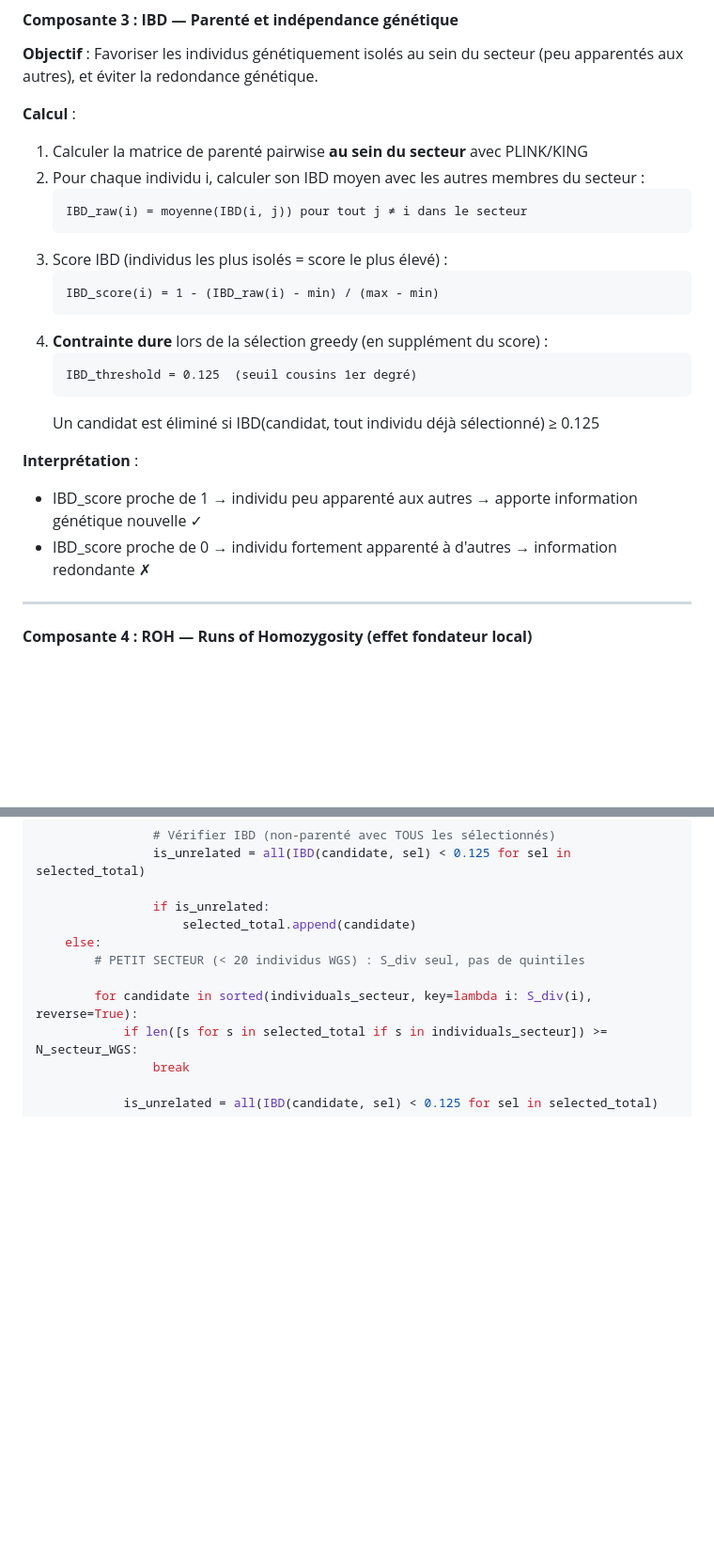
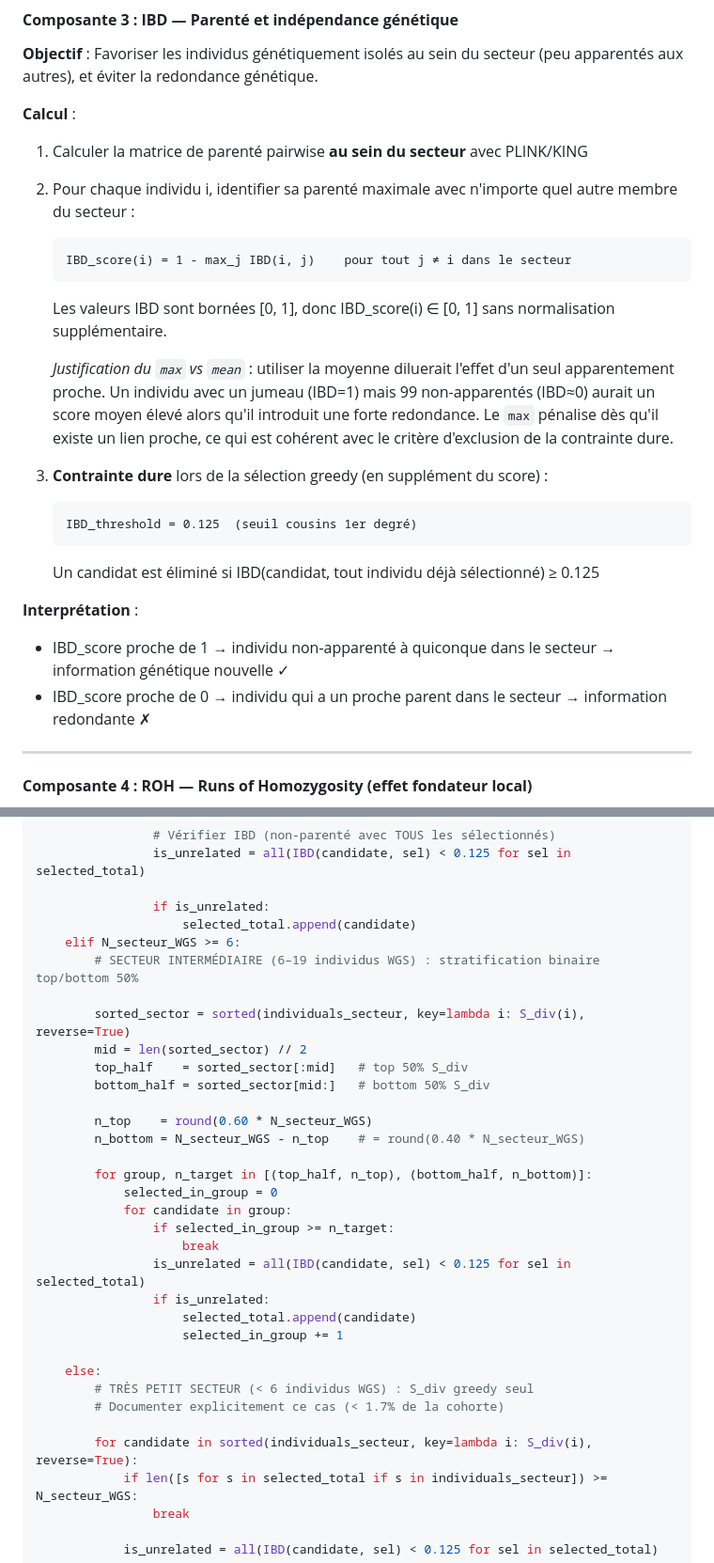
Before and after one commit to patrick-mun/genome_reunion, a Markdown page: METHODOLOGY.md, 2 parts joined by grey strips. Shown at 94% size. GitHub-like rendering; blank space fills up the shorter version.

Commit message:
fix(methodology): v3.1 — IBD max_j + stratification binaire petits secteurs
- IBD_score(i) = 1 - max_j IBD(i,j) : utilise la parenté maximale plutôt que
  la moyenne — cohérent avec la contrainte dure 0.125 et évite la dilution par
  les non-apparentés
- Stratification binaire (top 50% / bottom 50%, ratio 60/40) pour les secteurs
  avec N_WGS 6–19 : maintient le principe anti-biais directionnel dans tous les
  secteurs représentant ≥ 1.7% de la cohorte
- Algorithme mis à jour avec 3 branches : quintile (≥20), binaire (6–19), greedy (<6)
- Tableau risques mis à jour ; tableau tailles de secteurs dans 2.4.1

https://claude.ai/code/session_01Lq2QkSrMqJZ6Tk1BbT9Uhx

Co-authored-by: Claude <noreply@anthropic.com>

````diff
--- a/METHODOLOGY.md
+++ b/METHODOLOGY.md
@@ -134,23 +134,23 @@ Le score S_div agrège **4 dimensions indépendantes** de la diversité généti
 
 **Calcul** :
 1. Calculer la matrice de parenté pairwise **au sein du secteur** avec PLINK/KING
-2. Pour chaque individu i, calculer son IBD moyen avec les autres membres du secteur :
+2. Pour chaque individu i, identifier sa parenté maximale avec n'importe quel autre membre du secteur :
    ```
-   IBD_raw(i) = moyenne(IBD(i, j)) pour tout j ≠ i dans le secteur
+   IBD_score(i) = 1 - max_j IBD(i, j)    pour tout j ≠ i dans le secteur
    ```
-3. Score IBD (individus les plus isolés = score le plus élevé) :
-   ```
-   IBD_score(i) = 1 - (IBD_raw(i) - min) / (max - min)
-   ```
-4. **Contrainte dure** lors de la sélection greedy (en supplément du score) :
+   Les valeurs IBD sont bornées [0, 1], donc IBD_score(i) ∈ [0, 1] sans normalisation supplémentaire.
+
+   *Justification du `max` vs `mean`* : utiliser la moyenne diluerait l'effet d'un seul apparentement proche. Un individu avec un jumeau (IBD=1) mais 99 non-apparentés (IBD≈0) aurait un score moyen élevé alors qu'il introduit une forte redondance. Le `max` pénalise dès qu'il existe un lien proche, ce qui est cohérent avec le critère d'exclusion de la contrainte dure.
+
+3. **Contrainte dure** lors de la sélection greedy (en supplément du score) :
    ```
    IBD_threshold = 0.125  (seuil cousins 1er degré)
    ```
    Un candidat est éliminé si IBD(candidat, tout individu déjà sélectionné) ≥ 0.125
 
 **Interprétation** :
-- IBD_score proche de 1 → individu peu apparenté aux autres → apporte information génétique nouvelle ✓
-- IBD_score proche de 0 → individu fortement apparenté à d'autres → information redondante ✗
+- IBD_score proche de 1 → individu non-apparenté à quiconque dans le secteur → information génétique nouvelle ✓
+- IBD_score proche de 0 → individu qui a un proche parent dans le secteur → information redondante ✗
 
 ---
 
@@ -326,8 +341,30 @@ for secteur in ["Nord", "Nord-Est", ..., "Nord-Ouest"]:
 
                 if is_unrelated:
                     selected_total.append(candidate)
+    elif N_secteur_WGS >= 6:
+        # SECTEUR INTERMÉDIAIRE (6–19 individus WGS) : stratification binaire top/bottom 50%
+
+        sorted_sector = sorted(individuals_secteur, key=lambda i: S_div(i), reverse=True)
+        mid = len(sorted_sector) // 2
+        top_half    = sorted_sector[:mid]   # top 50% S_div
+        bottom_half = sorted_sector[mid:]   # bottom 50% S_div
+
+        n_top    = round(0.60 * N_secteur_WGS)
+        n_bottom = N_secteur_WGS - n_top    # = round(0.40 * N_secteur_WGS)
+
+        for group, n_target in [(top_half, n_top), (bottom_half, n_bottom)]:
+            selected_in_group = 0
+            for candidate in group:
+                if selected_in_group >= n_target:
+                    break
+                is_unrelated = all(IBD(candidate, sel) < 0.125 for sel in selected_total)
+                if is_unrelated:
+                    selected_total.append(candidate)
+                    selected_in_group += 1
+
     else:
-        # PETIT SECTEUR (< 20 individus WGS) : S_div seul, pas de quintiles
+        # TRÈS PETIT SECTEUR (< 6 individus WGS) : S_div greedy seul
+        # Documenter explicitement ce cas (< 1.7% de la cohorte)
 
         for candidate in sorted(individuals_secteur, key=lambda i: S_div(i), reverse=True):
             if len([s for s in selected_total if s in individuals_secteur]) >= N_secteur_WGS:
````
Also changed, not shown: other parts of METHODOLOGY.md (+18 -2 lines).
